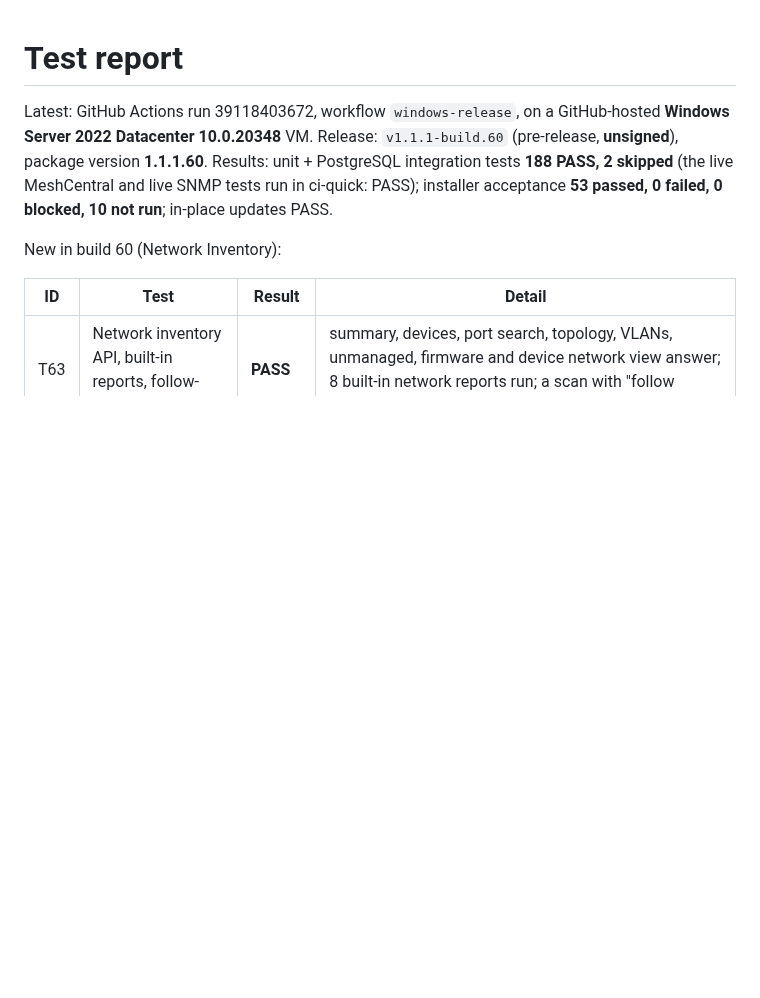
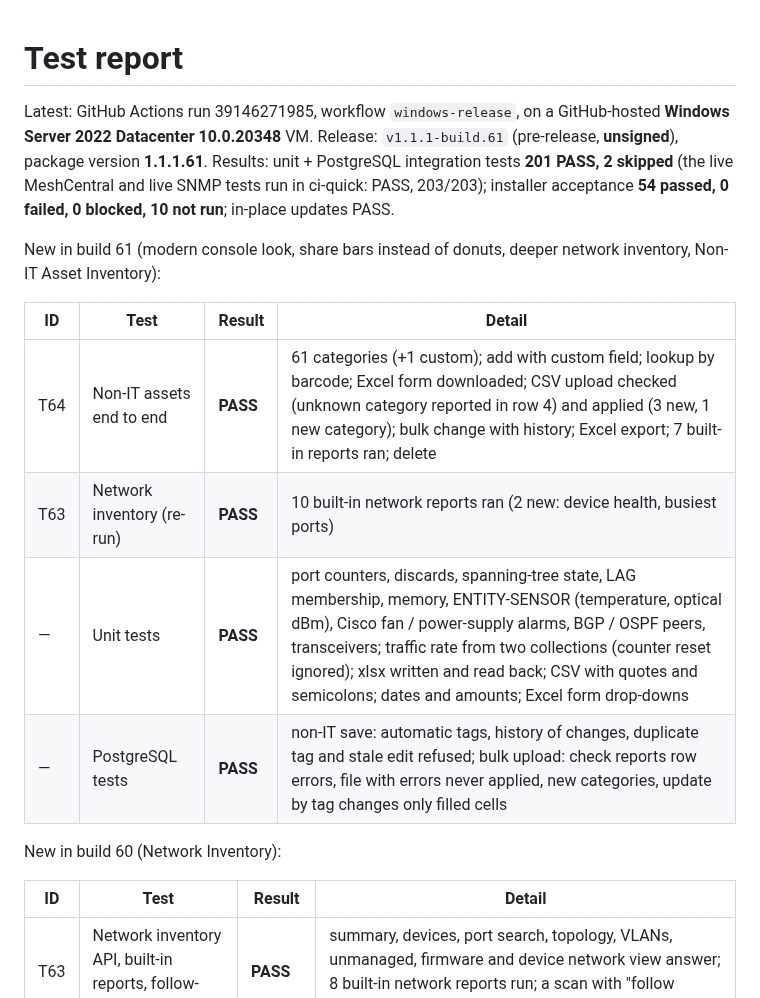
Before and after one commit to sanjibmon/zentriq, a Markdown page: docs/test-report.md, the part around the change. Rendered like a GitHub page; blank space fills up the shorter version.

Commit message:
Test report: build 61 [skip ci]
Co-Authored-By: Claude Opus 5.5 <noreply@anthropic.com>
Claude-Session: https://claude.ai/code/session_01VwJkJjJLUjGV9bdPCHDfJB

```diff
--- a/docs/test-report.md
+++ b/docs/test-report.md
@@ -1,9 +1,18 @@
 # Test report
 
-Latest: GitHub Actions run 39118403672, workflow `windows-release`, on a GitHub-hosted **Windows Server 2022 Datacenter
-10.0.20348** VM. Release: `v1.1.1-build.60` (pre-release, **unsigned**), package version **1.1.1.60**. Results: unit +
-PostgreSQL integration tests **188 PASS, 2 skipped** (the live MeshCentral and live SNMP tests run in ci-quick: PASS);
-installer acceptance **53 passed, 0 failed, 0 blocked, 10 not run**; in-place updates PASS.
+Latest: GitHub Actions run 39146271985, workflow `windows-release`, on a GitHub-hosted **Windows Server 2022 Datacenter
+10.0.20348** VM. Release: `v1.1.1-build.61` (pre-release, **unsigned**), package version **1.1.1.61**. Results: unit +
+PostgreSQL integration tests **201 PASS, 2 skipped** (the live MeshCentral and live SNMP tests run in ci-quick: PASS, 203/203);
+installer acceptance **54 passed, 0 failed, 0 blocked, 10 not run**; in-place updates PASS.
+
+New in build 61 (modern console look, share bars instead of donuts, deeper network inventory, Non-IT Asset Inventory):
+
+| ID | Test | Result | Detail |
+|---|---|---|---|
+| T64 | Non-IT assets end to end | **PASS** | 61 categories (+1 custom); add with custom field; lookup by barcode; Excel form downloaded; CSV upload checked (unknown category reported in row 4) and applied (3 new, 1 new category); bulk change with history; Excel export; 7 built-in reports ran; delete |
+| T63 | Network inventory (re-run) | **PASS** | 10 built-in network reports ran (2 new: device health, busiest ports) |
+| — | Unit tests | **PASS** | port counters, discards, spanning-tree state, LAG membership, memory, ENTITY-SENSOR (temperature, optical dBm), Cisco fan / power-supply alarms, BGP / OSPF peers, transceivers; traffic rate from two collections (counter reset ignored); xlsx written and read back; CSV with quotes and semicolons; dates and amounts; Excel form drop-downs |
+| — | PostgreSQL tests | **PASS** | non-IT save: automatic tags, history of changes, duplicate tag and stale edit refused; bulk upload: check reports row errors, file with errors never applied, new categories, update by tag changes only filled cells |
 
 New in build 60 (Network Inventory):
 
```
